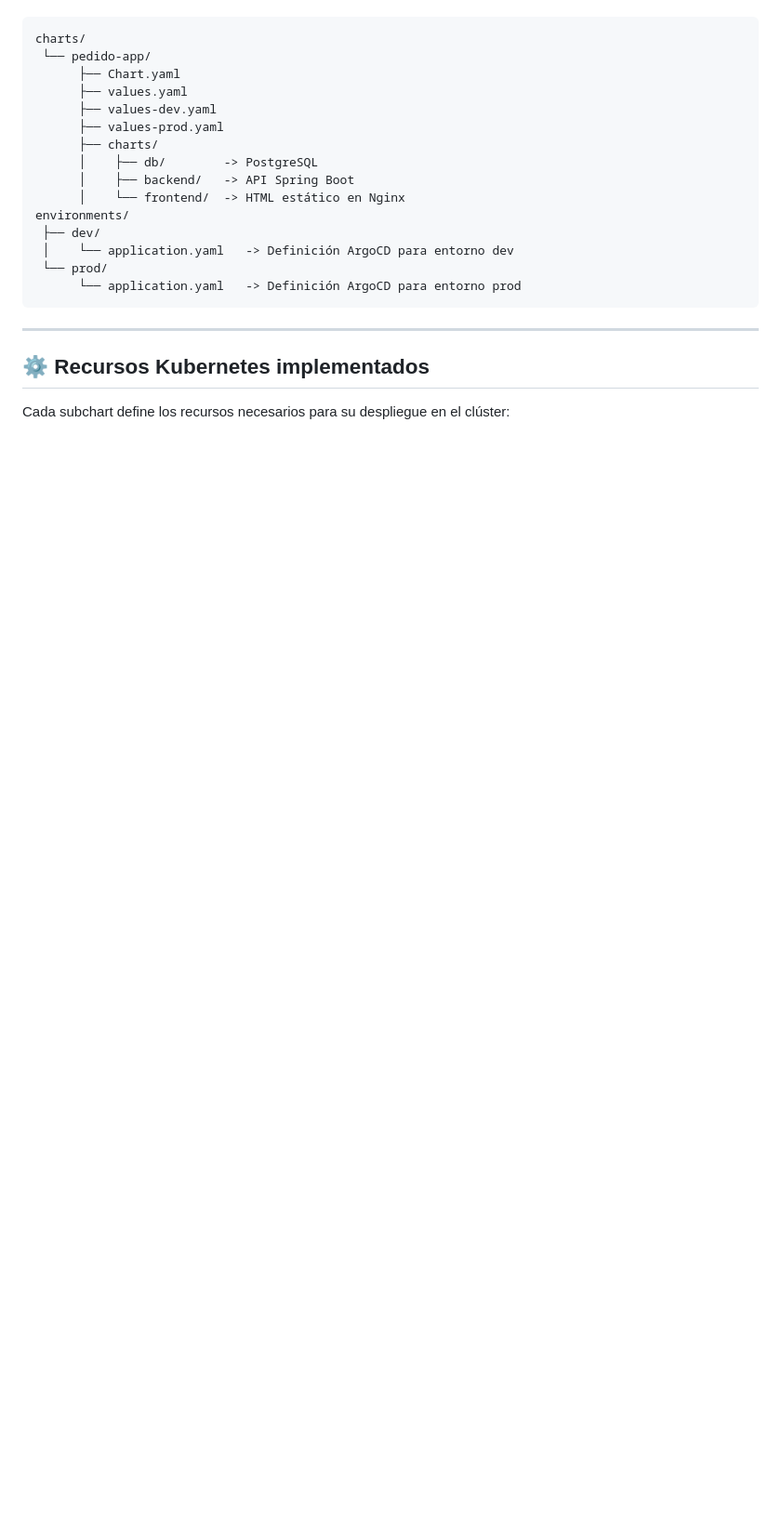
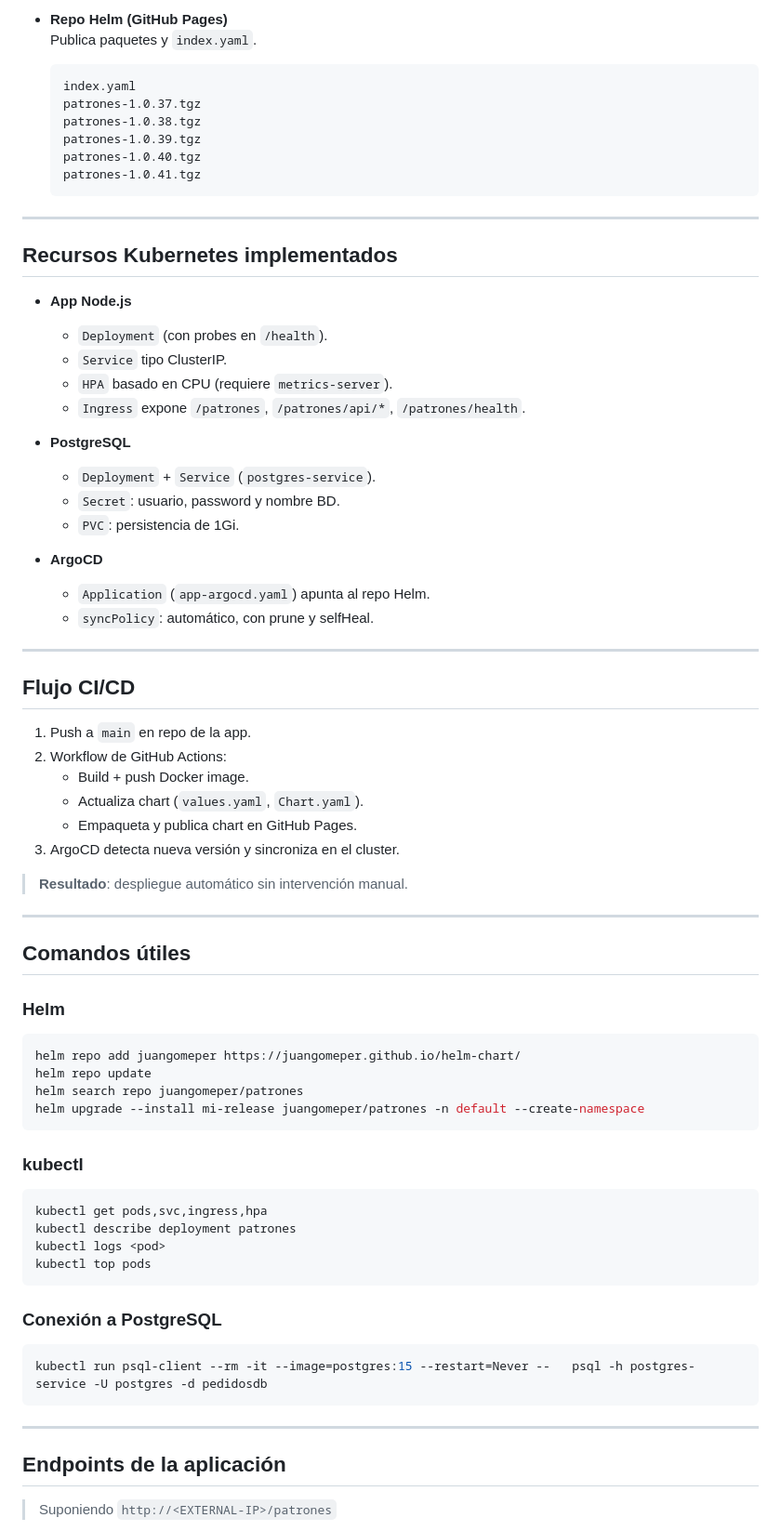
Before and after one commit to JuanGomePer/parcial1-patrones-arquitectonicos-avanzados, a Markdown page: README.md, the part around one of its changes. Shown at 93% size. Rendered like a GitHub page; blank space fills up the shorter version.

Commit message:
cambios readme

````diff
--- a/README.md
+++ b/README.md
@@ -17,24 +76,74 @@ El despliegue se gestiona en Kubernetes con la siguiente estructura:
+- **Repo Helm (GitHub Pages)**
+  Publica paquetes y `index.yaml`.
+  ```
+  index.yaml
+  patrones-1.0.37.tgz
+  patrones-1.0.38.tgz
+  patrones-1.0.39.tgz
+  patrones-1.0.40.tgz
+  patrones-1.0.41.tgz
+  ```
+
+---
+
+## Recursos Kubernetes implementados
+
+- **App Node.js**
+  - `Deployment` (con probes en `/health`).
+  - `Service` tipo ClusterIP.
+  - `HPA` basado en CPU (requiere `metrics-server`).
+  - `Ingress` expone `/patrones`, `/patrones/api/*`, `/patrones/health`.
+
+- **PostgreSQL**
+  - `Deployment` + `Service` (`postgres-service`).
+  - `Secret`: usuario, password y nombre BD.
+  - `PVC`: persistencia de 1Gi.
+
+- **ArgoCD**
+  - `Application` (`app-argocd.yaml`) apunta al repo Helm.
+  - `syncPolicy`: automático, con prune y selfHeal.
+
+---
+
+## Flujo CI/CD
+
+1. Push a `main` en repo de la app.
+2. Workflow de GitHub Actions:
+   - Build + push Docker image.
+   - Actualiza chart (`values.yaml`, `Chart.yaml`).
+   - Empaqueta y publica chart en GitHub Pages.
+3. ArgoCD detecta nueva versión y sincroniza en el cluster.
+
+> **Resultado**: despliegue automático sin intervención manual.
+
+---
+
+## Comandos útiles
+
+### Helm
+```bash
+helm repo add juangomeper https://juangomeper.github.io/helm-chart/
+helm repo update
+helm search repo juangomeper/patrones
+helm upgrade --install mi-release juangomeper/patrones -n default --create-namespace
 ```
-charts/
- └── pedido-app/
-      ├── Chart.yaml
-      ├── values.yaml
-      ├── values-dev.yaml
-      ├── values-prod.yaml
-      ├── charts/
-      │    ├── db/        -> PostgreSQL
-      │    ├── backend/   -> API Spring Boot
-      │    └── frontend/  -> HTML estático en Nginx
-environments/
- ├── dev/
- │    └── application.yaml   -> Definición ArgoCD para entorno dev
- └── prod/
-      └── application.yaml   -> Definición ArgoCD para entorno prod
+
+### kubectl
+```bash
+kubectl get pods,svc,ingress,hpa
+kubectl describe deployment patrones
+kubectl logs <pod>
+kubectl top pods
+```
+
+### Conexión a PostgreSQL
+```bash
+kubectl run psql-client --rm -it --image=postgres:15 --restart=Never --   psql -h postgres-service -U postgres -d pedidosdb
 ```
 
 ---
 
-## ⚙️ Recursos Kubernetes implementados
+## Endpoints de la aplicación
 
-Cada subchart define los recursos necesarios para su despliegue en el clúster:
+> Suponiendo `http://<EXTERNAL-IP>/patrones`
 
````
Also changed, not shown: other parts of README.md (+90 -86 lines).
